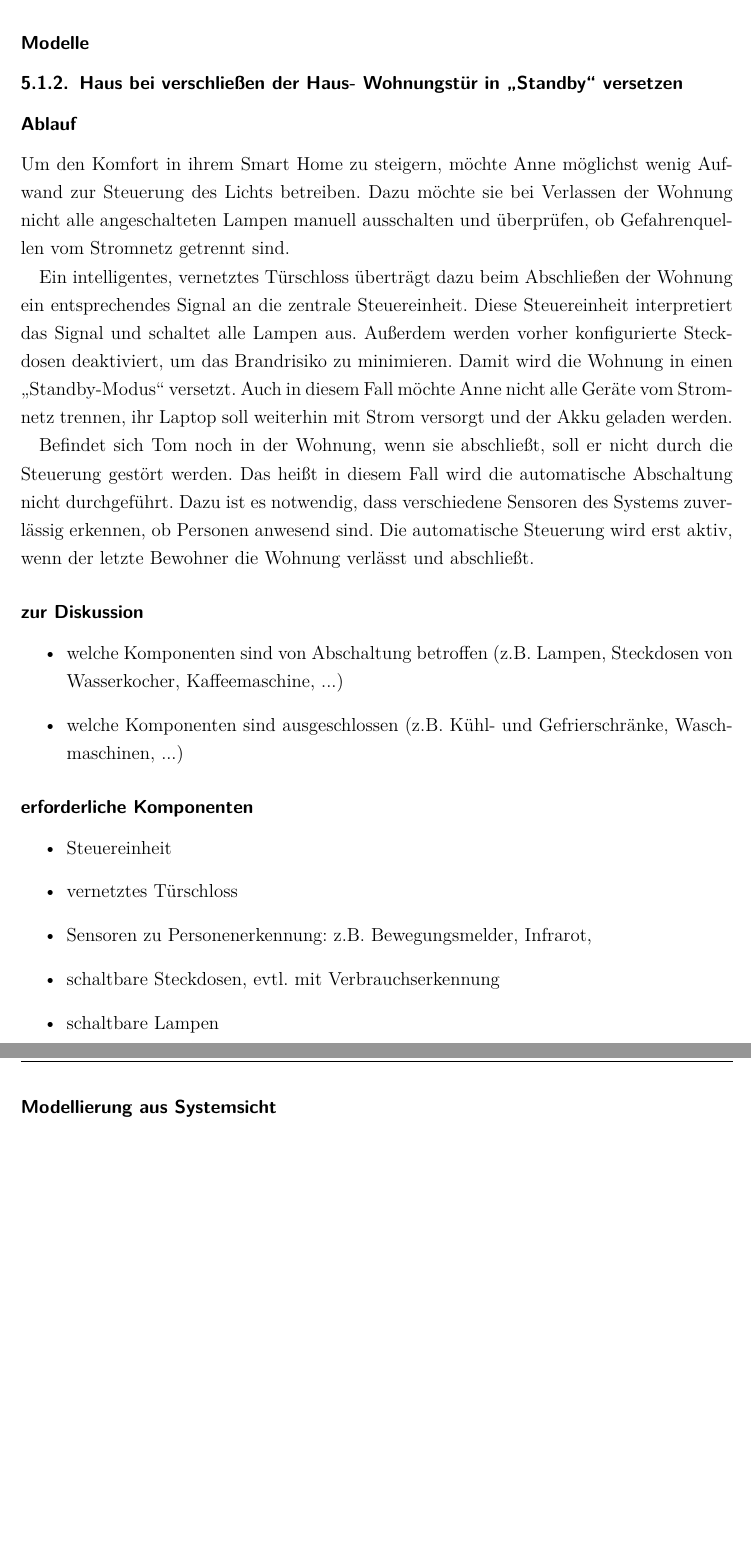
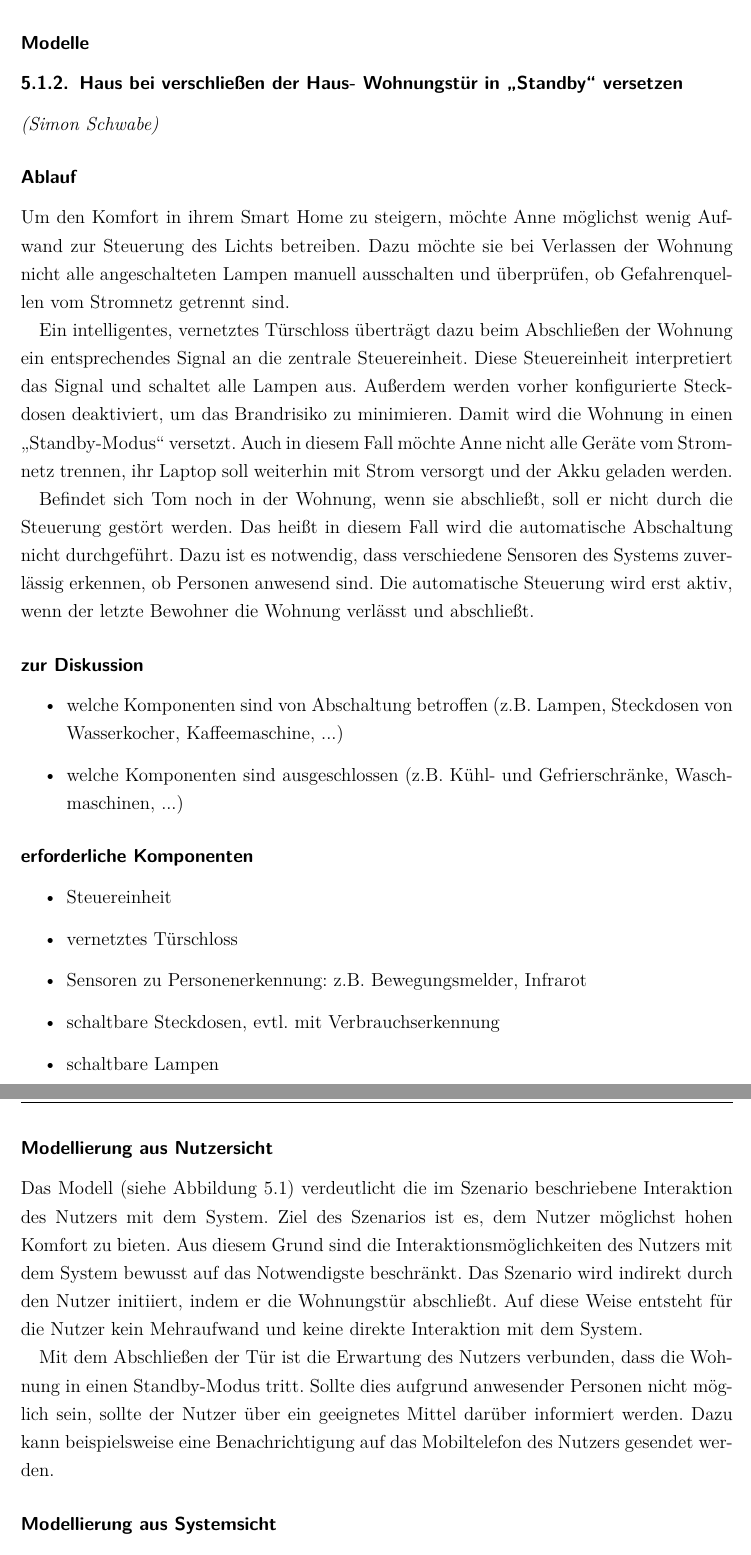
Before and after one commit to PetzoldMartin/Sensor-Szenarien-Dokumentation, a LaTeX book (Projektdokumentation/Projekt-Dokumentation.tex): two parts of pages 12 and 13 of 30, joined at a grey line, cut so that both start at the same text, the shorter picture padded with empty space. Compiled offline with pdfLaTeX; an older LaTeX class or package is replaced by its successor.

Commit message:
Updated activity models, use pdf instead of png and added descriptions

```diff
--- a/Projektdokumentation/Projekt-Dokumentation.tex
+++ b/Projektdokumentation/Projekt-Dokumentation.tex
@@ -264,22 +265,23 @@ Tür könnte zusätzlich mit Türsensor ausgestattet werden um ein Durchgehen zu
 
 \subsubsection{Modelle}
 %TODO textuelle Beschreibung der Modelle
-\begin{figure}[h!]
-	\centering
-	\includegraphics[scale=1]{img/Szenarien/Effizienz_Komfort_Erkennung_Anzahl_Personen.png}
-	\caption{Erkennung Anzahl Personen}
-	\label{fig:szenarienPersonenerkennung}
-\end{figure}
-
-\begin{figure}[h!]
-	\centering
-	\includegraphics[width=0.9\textwidth]{img/Szenarien/Personenerkennung_an_Tuer.png}
-	\caption{Personenerkennung an der Tür}
-	\label{fig:szenarienPersonenerkennungTür}
-\end{figure}
+%\begin{figure}[h!]
+%	\centering
+%	\includegraphics[scale=1]{img/Szenarien/Effizienz_Komfort_Erkennung_Anzahl_Personen.png}
+%	\caption{Erkennung Anzahl Personen}
+%	\label{fig:szenarienPersonenerkennung}
+%\end{figure}
+%
+%\begin{figure}[h!]
+%	\centering
+%	\includegraphics[width=0.9\textwidth]{img/Szenarien/Personenerkennung_an_Tuer.png}
+%	\caption{Personenerkennung an der Tür}
+%	\label{fig:szenarienPersonenerkennungTür}
+%\end{figure}
 
 
 \subsection{Haus bei verschließen der Haus- Wohnungstür in "`Standby"' versetzen}
+\emph{(Simon Schwabe)}
 \subsubsection{Ablauf}
 Um den Komfort in ihrem Smart Home zu steigern, möchte Anne möglichst wenig Aufwand zur Steuerung des Lichts betreiben. Dazu möchte sie bei Verlassen der Wohnung nicht alle angeschalteten Lampen manuell ausschalten und überprüfen, ob Gefahrenquellen vom Stromnetz getrennt sind.
 
@@ -297,12 +299,13 @@ Befindet sich Tom noch in der Wohnung, wenn sie abschließt, soll er nicht durch
 \begin{itemize}
 	\item Steuereinheit
 	\item vernetztes Türschloss
-	\item Sensoren zu Personenerkennung: z.B. Bewegungsmelder, Infrarot,
+	\item Sensoren zu Personenerkennung: z.B. Bewegungsmelder, Infrarot
 	\item schaltbare Steckdosen, evtl. mit Verbrauchserkennung
 	\item schaltbare Lampen
 \end{itemize}
 
-\subsubsection{Modellierung aus Systemsicht}
 
 \subsubsection{Modellierung aus Nutzersicht}
+Das Modell (\prettyref{fig:szenarienStandbyNutzersicht}) verdeutlicht die im Szenario beschriebene Interaktion des Nutzers mit dem System. Ziel des Szenarios ist es, dem Nutzer möglichst hohen Komfort zu bieten. Aus diesem Grund sind die Interaktionsmöglichkeiten des Nutzers mit dem System bewusst auf das Notwendigste beschränkt. Das Szenario wird indirekt durch den Nutzer initiiert, indem er die Wohnungstür abschließt. Auf diese Weise entsteht für die Nutzer kein Mehraufwand und keine direkte Interaktion mit dem System.
 
+Mit dem Abschließen der Tür ist die Erwartung des Nutzers verbunden, dass die Wohnung in einen Standby-Modus tritt. Sollte dies aufgrund anwesender Personen nicht möglich sein, sollte der Nutzer über ein geeignetes Mittel darüber informiert werden. Dazu kann beispielsweise eine Benachrichtigung auf das Mobiltelefon des Nutzers gesendet werden.
@@ -308,0 +317,4 @@ Befindet sich Tom noch in der Wohnung, wenn sie abschließt, soll er nicht durch
+	\label{fig:szenarienStandbyNutzersicht}
+\end{figure}
+
+\subsubsection{Modellierung aus Systemsicht}
@@ -309,3 +331,5 @@ Befindet sich Tom noch in der Wohnung, wenn sie abschließt, soll er nicht durch
+	\label{fig:szenarienStandby}
+\end{figure}
 
 
 \chapter{Fazit}
```
Also changed, not shown: Projektdokumentation/appendix/protokolle.tex (+1 -1 lines), Projektdokumentation/appendix/szenarien.tex (+1 -0 lines), Projektdokumentation/img/Szenarien/WohnungSchliessenNutzersicht.png (deleted), Projektdokumentation/img/Szenarien/WohnungSchliessenV2.png (deleted), Projektdokumentation/Projekt-Dokumentation.tex (16 more changed lines).
